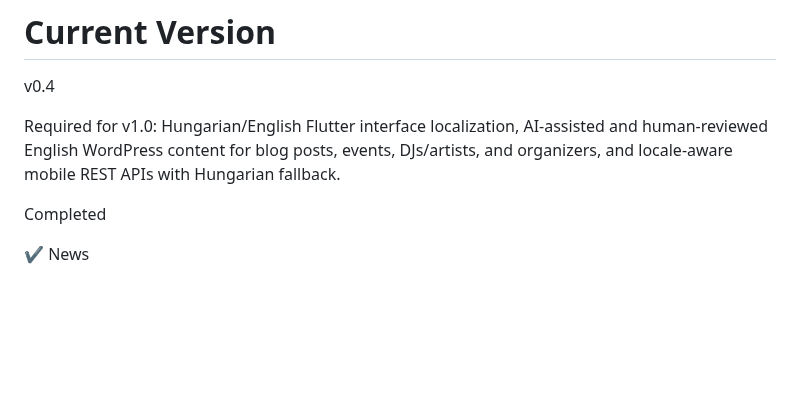
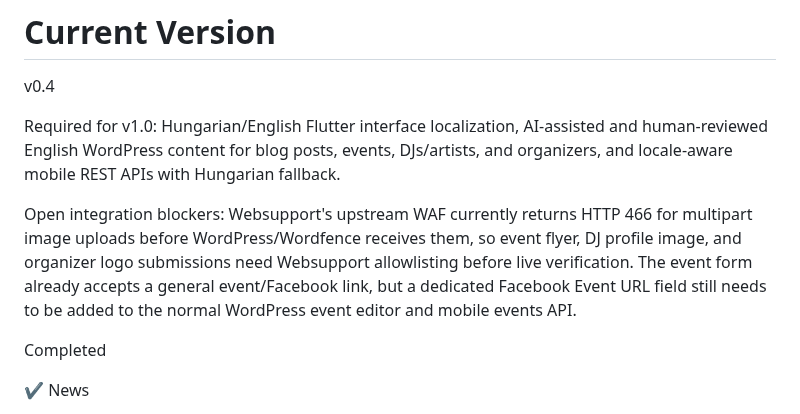
Before and after one commit to hungarianhardstyle/hungarian-hardstyle-app, a Markdown page: PROJECT_CONTEXT.md, the part around the change. GitHub-like rendering; blank space fills up the shorter version.

```diff
--- a/PROJECT_CONTEXT.md
+++ b/PROJECT_CONTEXT.md
@@ -655,6 +655,8 @@ v0.4
 
 Required for v1.0: Hungarian/English Flutter interface localization, AI-assisted and human-reviewed English WordPress content for blog posts, events, DJs/artists, and organizers, and locale-aware mobile REST APIs with Hungarian fallback.
 
+Open integration blockers: Websupport's upstream WAF currently returns HTTP 466 for multipart image uploads before WordPress/Wordfence receives them, so event flyer, DJ profile image, and organizer logo submissions need Websupport allowlisting before live verification. The event form already accepts a general event/Facebook link, but a dedicated Facebook Event URL field still needs to be added to the normal WordPress event editor and mobile events API.
+
 Completed
 
 ✔ News
```
Also changed, not shown: AGENTS.md (+3 -0 lines), README.md (+2 -0 lines).
